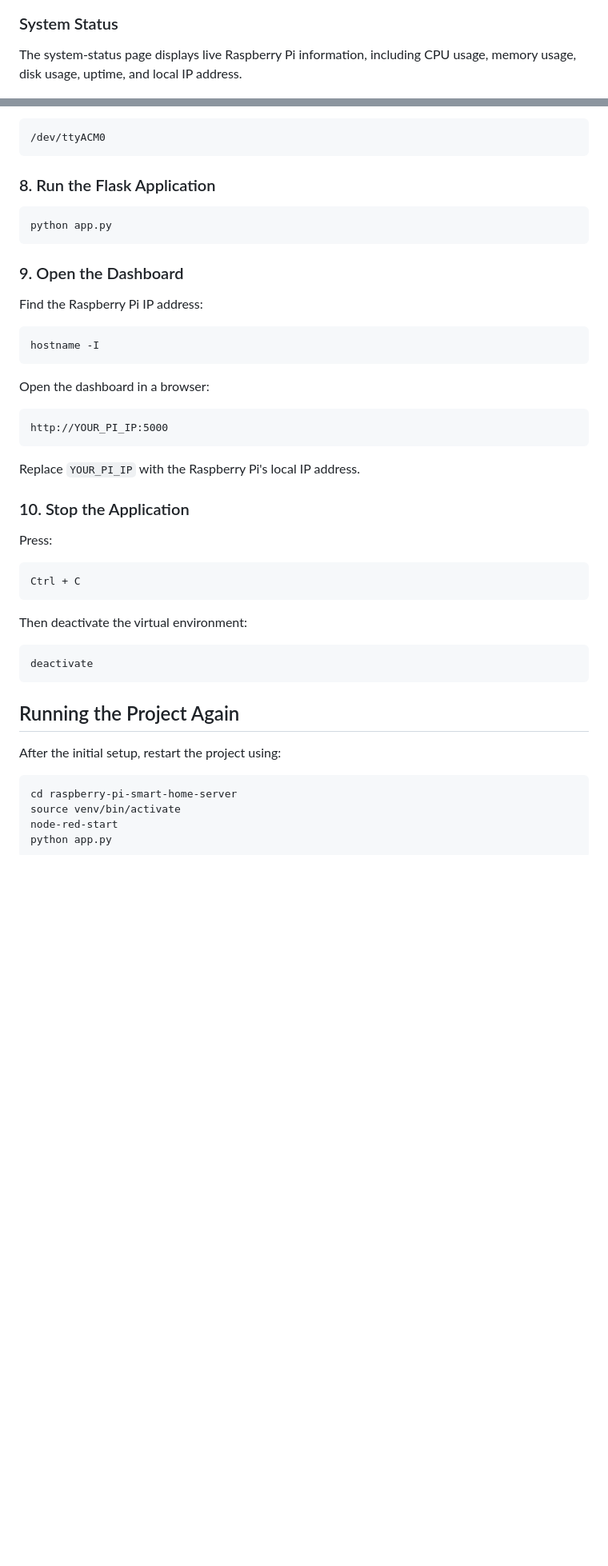
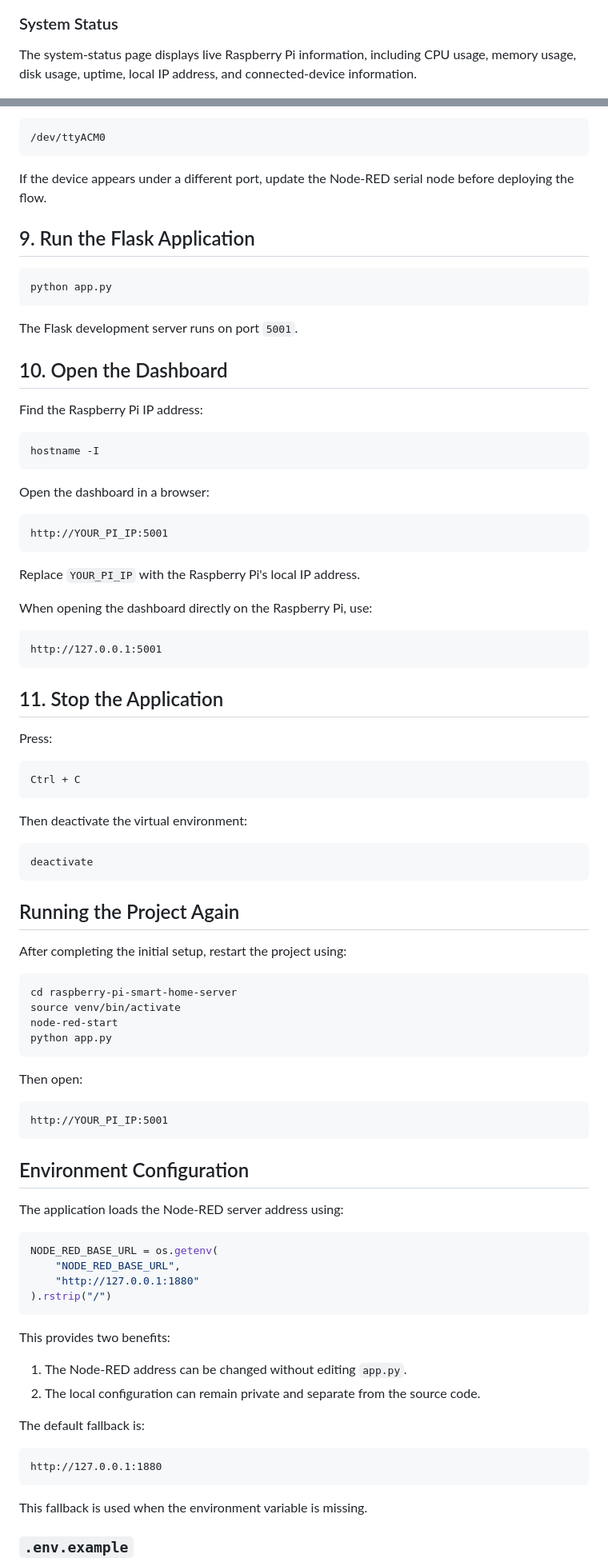
Before and after one commit to JoeyC18/raspberry-pi-smart-home-server, a Markdown page: README.md, 2 parts joined by grey strips. Shown at 80% size. Rendered like a GitHub page; blank space fills up the shorter version.

````diff
--- a/README.md
+++ b/README.md
@@ -71,7 +84,7 @@ The main dashboard provides access to system monitoring, file management, and de
 
 ### System Status
 
-The system-status page displays live Raspberry Pi information, including CPU usage, memory usage, disk usage, uptime, and local IP address.
+The system-status page displays live Raspberry Pi information, including CPU usage, memory usage, disk usage, uptime, local IP address, and connected-device information.
 
 ![Smart Home Server System Status](docs/images/Smart%20Home%20Server%20System%20Status.png)
 
@@ -280,13 +371,17 @@ The device will commonly appear as:
 /dev/ttyACM0
 ```
 
-### 8. Run the Flask Application
+If the device appears under a different port, update the Node-RED serial node before deploying the flow.
+
+## 9. Run the Flask Application
 
 ```bash
 python app.py
 ```
 
-### 9. Open the Dashboard
+The Flask development server runs on port `5001`.
+
+## 10. Open the Dashboard
 
 Find the Raspberry Pi IP address:
 
@@ -297,12 +392,18 @@ hostname -I
 Open the dashboard in a browser:
 
 ```text
-http://YOUR_PI_IP:5000
+http://YOUR_PI_IP:5001
 ```
 
 Replace `YOUR_PI_IP` with the Raspberry Pi's local IP address.
 
-### 10. Stop the Application
+When opening the dashboard directly on the Raspberry Pi, use:
+
+```text
+http://127.0.0.1:5001
+```
+
+## 11. Stop the Application
 
 Press:
 
@@ -318,10 +419,44 @@ deactivate
 
 ## Running the Project Again
 
-After the initial setup, restart the project using:
+After completing the initial setup, restart the project using:
 
 ```bash
 cd raspberry-pi-smart-home-server
 source venv/bin/activate
 node-red-start
 python app.py
+```
+
+Then open:
+
+```text
+http://YOUR_PI_IP:5001
+```
+
+## Environment Configuration
+
+The application loads the Node-RED server address using:
+
+```python
+NODE_RED_BASE_URL = os.getenv(
+    "NODE_RED_BASE_URL",
+    "http://127.0.0.1:1880"
+).rstrip("/")
+```
+
+This provides two benefits:
+
+1. The Node-RED address can be changed without editing `app.py`.
+2. The local configuration can remain private and separate from the source code.
+
+The default fallback is:
+
+```text
+http://127.0.0.1:1880
+```
+
+This fallback is used when the environment variable is missing.
+
+### `.env.example`
+
````
Also changed, not shown: other parts of README.md (+255 -36 lines).
